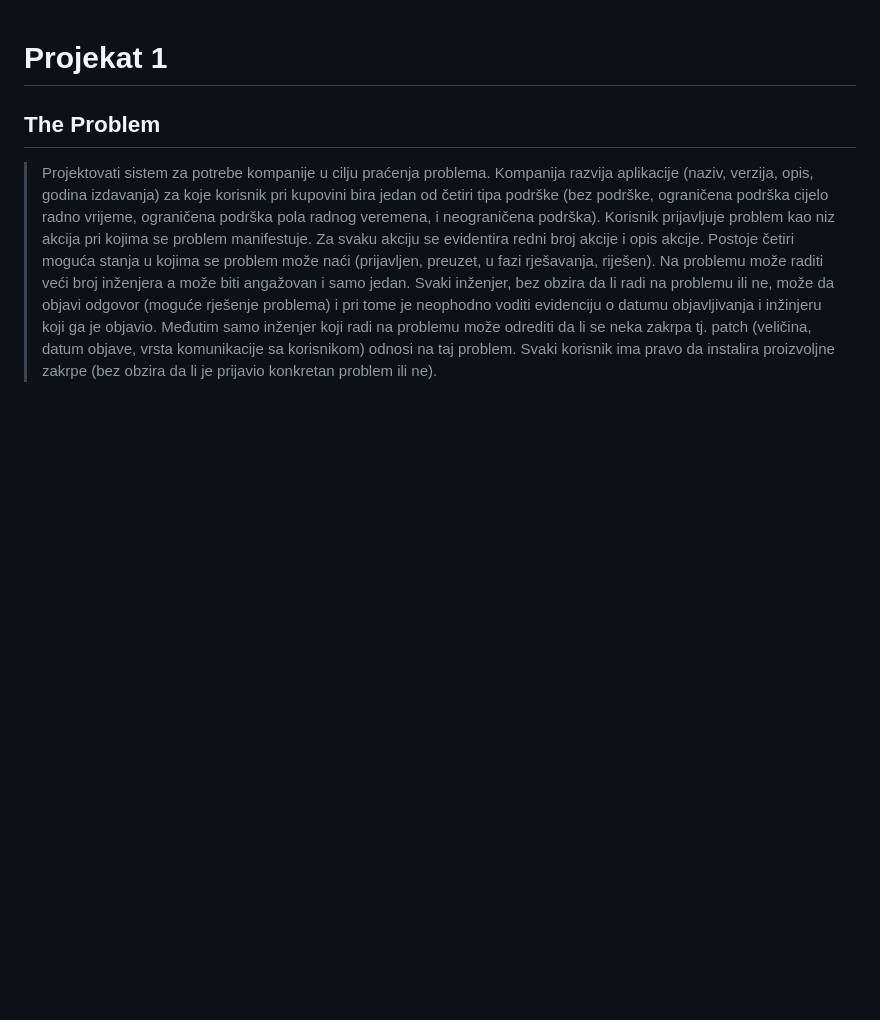
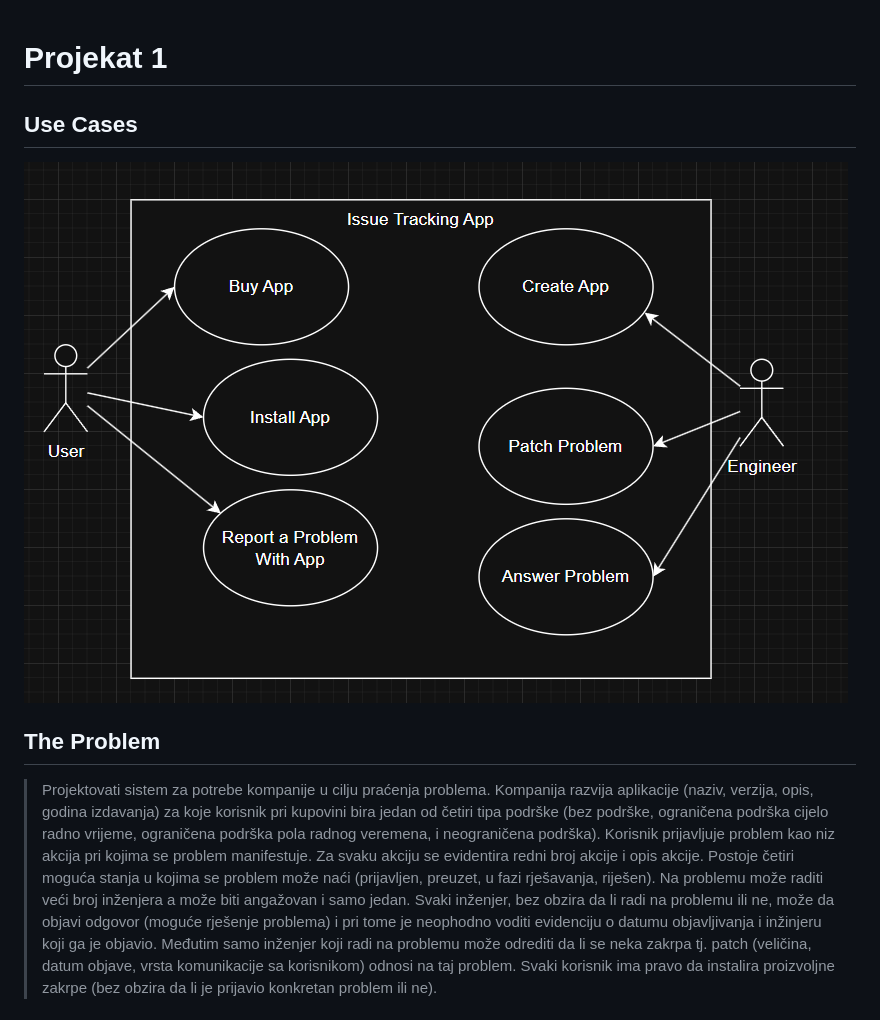
Before and after one commit to MilanVlaski/issue-tracking, a Markdown page: README.md, the part around the change printed below. GitHub-like rendering; pictures changed too: doc/use-cases.png (added); blank space fills up the shorter version.

Commit message:
doc: add image files, and link to them in readme

```diff
--- a/README.md
+++ b/README.md
@@ -1,4 +1,6 @@
 # Projekat 1
+## Use Cases
+![Use Cases](doc/use-cases.png)
 ## The Problem
 > Projektovati sistem za potrebe kompanije u cilju praćenja problema. Kompanija razvija aplikacije (naziv, verzija, opis, godina izdavanja) za koje korisnik pri kupovini bira jedan od četiri tipa podrške (bez podrške, ograničena podrška cijelo radno vrijeme, ograničena podrška pola radnog veremena, i neograničena podrška). Korisnik prijavljuje problem kao niz akcija pri kojima se problem manifestuje. Za svaku akciju se evidentira redni broj akcije i opis akcije. Postoje četiri moguća stanja u kojima se problem može naći (prijavljen, preuzet, u fazi rješavanja, riješen). Na problemu može raditi veći broj inženjera a može biti angažovan i samo jedan. Svaki inženjer, bez obzira da li radi na problemu ili ne, može da objavi odgovor (moguće rješenje problema) i pri tome je neophodno voditi evidenciju o datumu objavljivanja i inžinjeru koji ga je objavio. Međutim samo inženjer koji radi na problemu može odrediti da li se neka zakrpa tj. patch (veličina, datum objave, vrsta komunikacije sa korisnikom) odnosi na taj problem. Svaki korisnik ima pravo da instalira proizvoljne zakrpe (bez obzira da li je prijavio konkretan problem ili ne).
 ## Data Model
```
Also changed, not shown: other parts of README.md (+1 -1 lines), doc/data-model.png (added).
